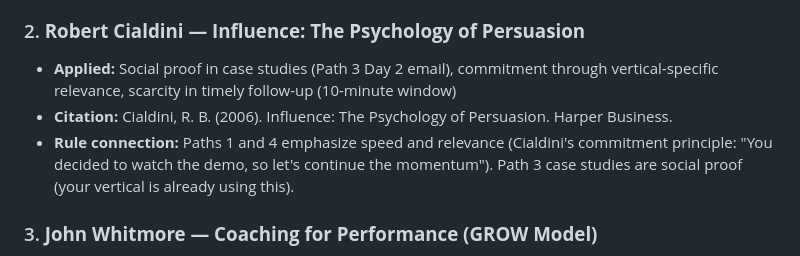
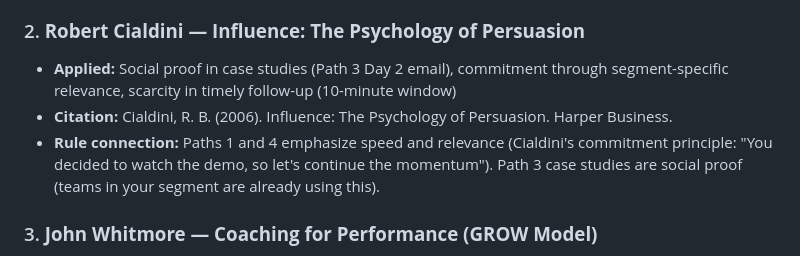
Before and after one commit to InsightfulMinds/demo-concierge, a Markdown page: sources.md, the part around the change. GitHub-like rendering.

Commit message:
Fix residual 'vertical' in sources.md; normalize routing labels in examples.md
Co-Authored-By: Claude Fable 5 <noreply@anthropic.com>

```diff
--- a/sources.md
+++ b/sources.md
@@ -10,9 +10,9 @@ The Demo Desk integrates proven frameworks from sales, behavioral economics, and
 - **Rule connection:** Path 2 clarification messages use Voss's labeling technique ("I see this is confusing. What part?") to surface the actual objection, not defend against assumptions.
 
 ### 2. **Robert Cialdini — Influence: The Psychology of Persuasion**
-- **Applied:** Social proof in case studies (Path 3 Day 2 email), commitment through vertical-specific relevance, scarcity in timely follow-up (10-minute window)
+- **Applied:** Social proof in case studies (Path 3 Day 2 email), commitment through segment-specific relevance, scarcity in timely follow-up (10-minute window)
 - **Citation:** Cialdini, R. B. (2006). Influence: The Psychology of Persuasion. Harper Business.
-- **Rule connection:** Paths 1 and 4 emphasize speed and relevance (Cialdini's commitment principle: "You decided to watch the demo, so let's continue the momentum"). Path 3 case studies are social proof (your vertical is already using this).
+- **Rule connection:** Paths 1 and 4 emphasize speed and relevance (Cialdini's commitment principle: "You decided to watch the demo, so let's continue the momentum"). Path 3 case studies are social proof (teams in your segment are already using this).
 
 ### 3. **John Whitmore — Coaching for Performance (GROW Model)**
 - **Applied:** Goal/Reality/Options/Will structure in decision paths (not narrative-heavy, clarity through structure)
```
